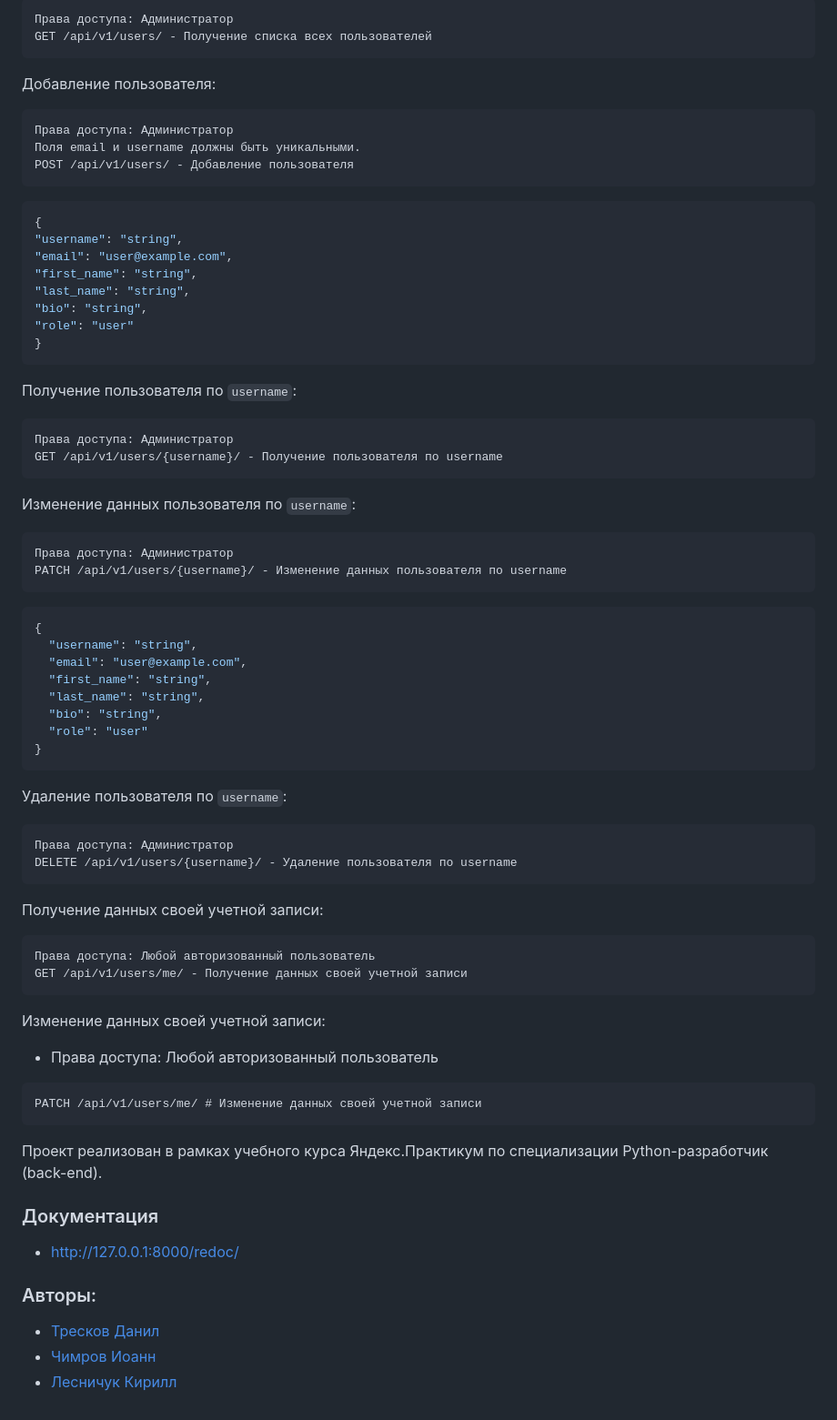
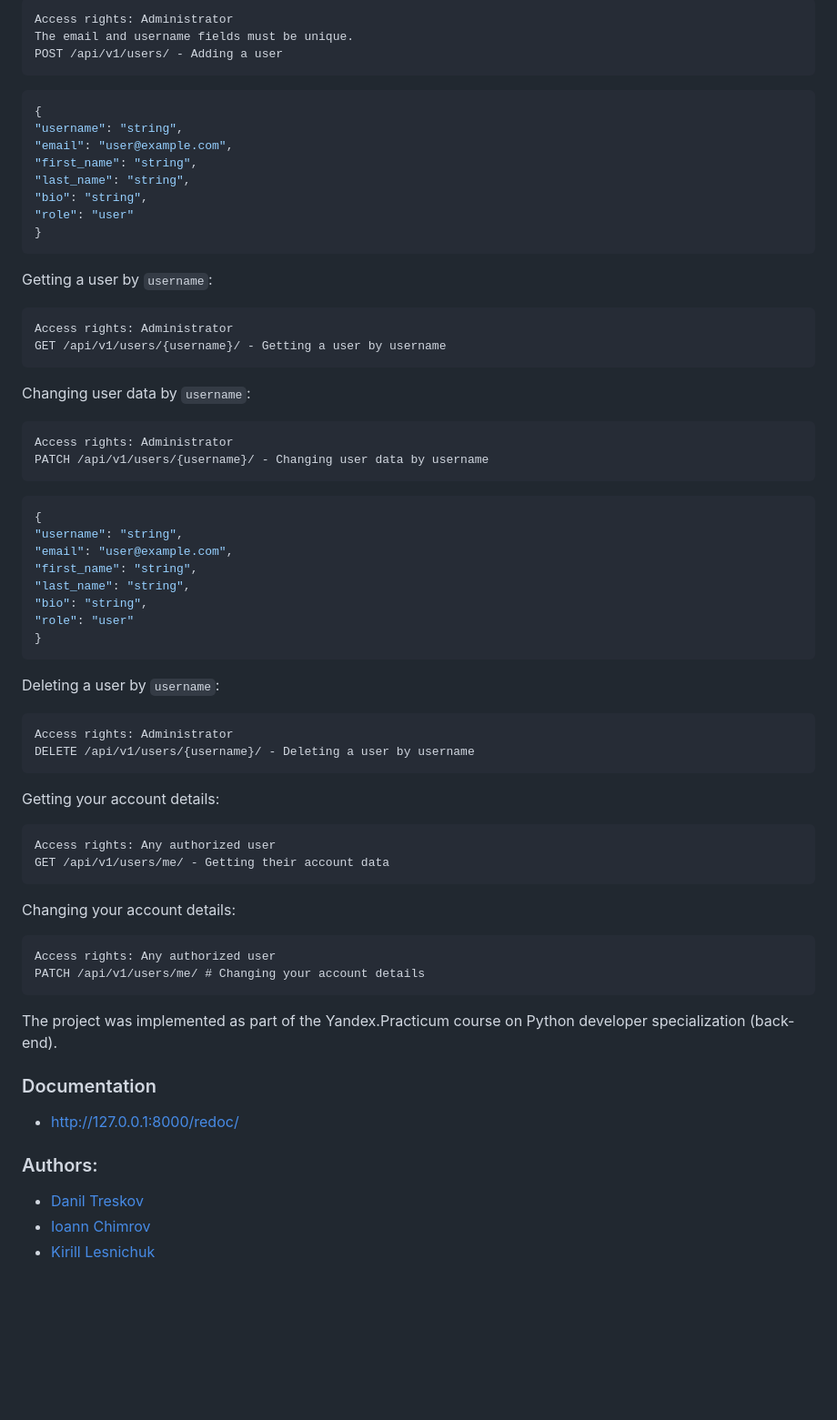
Before and after one commit to dnltv/api_yamdb, a Markdown page: README.md, the part around one of its changes. Shown at 91% size. Rendered like a GitHub page; blank space fills up the shorter version.

````diff
--- a/README.md
+++ b/README.md
@@ -269,15 +275,8 @@ DEL /api/v1/titles/{titles_id}/
 
 ```
-Права доступа: Администратор
-GET /api/v1/users/ - Получение списка всех пользователей
-```
-
-Добавление пользователя:
-
-```
-Права доступа: Администратор
-Поля email и username должны быть уникальными.
-POST /api/v1/users/ - Добавление пользователя
+Access rights: Administrator
+The email and username fields must be unique.
+POST /api/v1/users/ - Adding a user
 ```
 
 ```json
@@ -291,58 +290,58 @@ POST /api/v1/users/ - Добавление пользователя
 }
 ```
 
-Получение пользователя по `username`:
+Getting a user by `username`:
 
 ```
-Права доступа: Администратор
-GET /api/v1/users/{username}/ - Получение пользователя по username
+Access rights: Administrator
+GET /api/v1/users/{username}/ - Getting a user by username
 ```
 
-Изменение данных пользователя по `username`:
+Changing user data by `username`:
 
 ```
-Права доступа: Администратор
-PATCH /api/v1/users/{username}/ - Изменение данных пользователя по username
+Access rights: Administrator
+PATCH /api/v1/users/{username}/ - Changing user data by username
 ```
 
 ```json
 {
-  "username": "string",
-  "email": "user@example.com",
-  "first_name": "string",
-  "last_name": "string",
-  "bio": "string",
-  "role": "user"
+"username": "string",
+"email": "user@example.com",
+"first_name": "string",
+"last_name": "string",
+"bio": "string",
+"role": "user"
 }
 ```
 
-Удаление пользователя по `username`:
+Deleting a user by `username`:
 
 ```
-Права доступа: Администратор
-DELETE /api/v1/users/{username}/ - Удаление пользователя по username
+Access rights: Administrator
+DELETE /api/v1/users/{username}/ - Deleting a user by username
 ```
 
-Получение данных своей учетной записи:
+Getting your account details:
 
 ```
-Права доступа: Любой авторизованный пользователь
-GET /api/v1/users/me/ - Получение данных своей учетной записи
+Access rights: Any authorized user
+GET /api/v1/users/me/ - Getting their account data
 ```
 
-Изменение данных своей учетной записи:
+Changing your account details:
 
-- Права доступа: Любой авторизованный пользователь
 ```
-PATCH /api/v1/users/me/ # Изменение данных своей учетной записи
+Access rights: Any authorized user
+PATCH /api/v1/users/me/ # Changing your account details
 ```
 
-Проект реализован в рамках учебного курса Яндекс.Практикум по специализации Python-разработчик (back-end).
+The project was implemented as part of the Yandex.Practicum course on Python developer specialization (back-end).
 
-### Документация
+### Documentation
 - http://127.0.0.1:8000/redoc/
 
-### Авторы:
-- [Тресков Данил](https://github.com/dnltv)
-- [Чимров Иоанн](https://github.com/ioann7)
-- [Лесничук Кирилл](https://github.com/ButtonSlayer)
+### Authors:
+- [Danil Treskov](https://github.com/dnltv )
+- [Ioann Chimrov](https://github.com/ioann7 )
+- [Kirill Lesnichuk](https://github.com/ButtonSlayer )
````
Also changed, not shown: other parts of README.md (+114 -108 lines).
